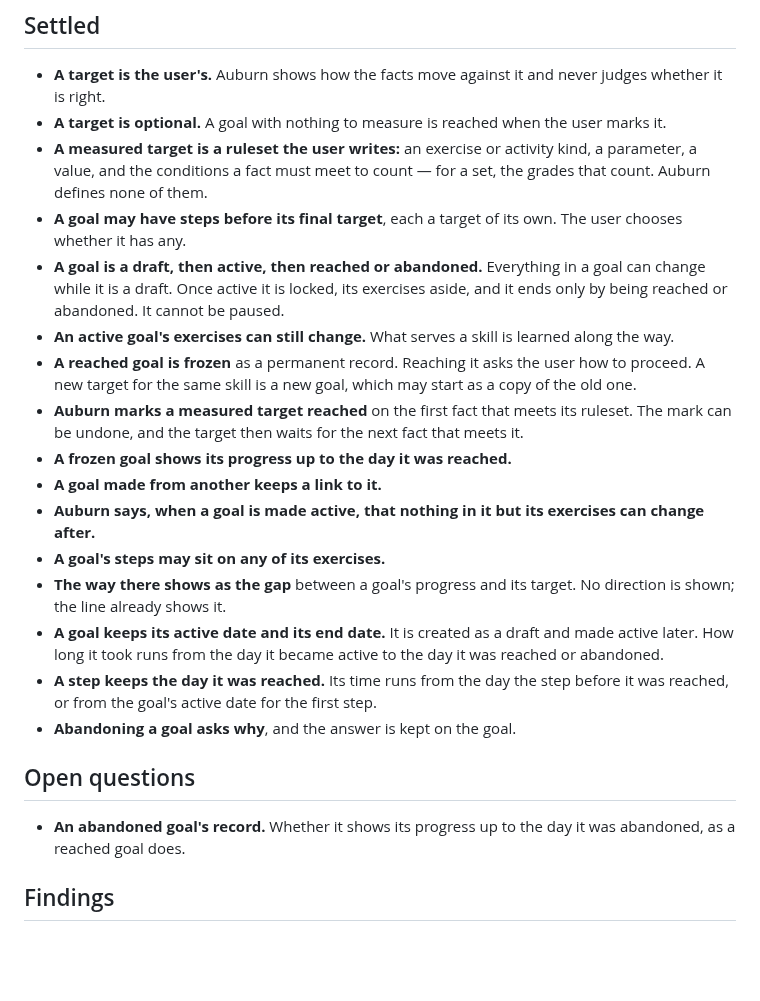
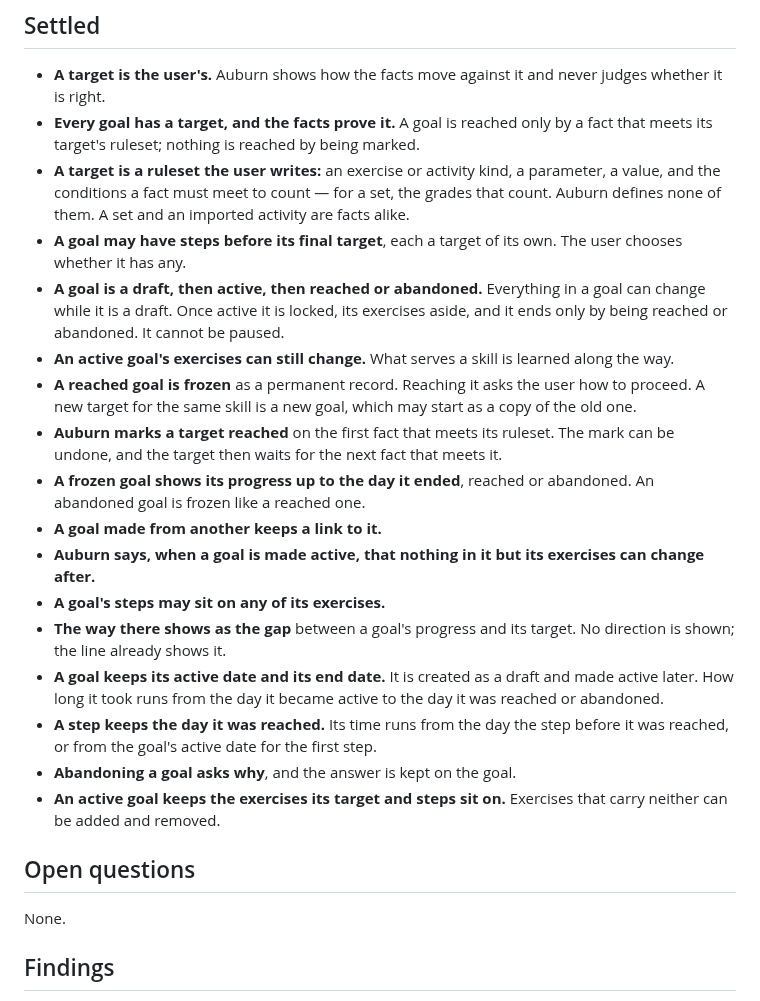
Before and after one commit to thomTHORNE/Auburn, a Markdown page: Research/Targets/Targets.md, the part around the change. Rendered like a GitHub page; blank space fills up the shorter version.

Commit message:
Research: Targets — every goal is proven by facts; abandoned goals are frozen
Co-Authored-By: Claude Opus 5.5 <noreply@anthropic.com>
Claude-Session: https://claude.ai/code/session_015e6H3LyQK9DU2tKCCpmncz

```diff
--- a/Research/Targets/Targets.md
+++ b/Research/Targets/Targets.md
@@ -7,14 +7,14 @@ Whether a goal states what reaching it looks like, and how Auburn shows the way
 ## Settled
 
 - **A target is the user's.** Auburn shows how the facts move against it and never judges whether it is right.
-- **A target is optional.** A goal with nothing to measure is reached when the user marks it.
-- **A measured target is a ruleset the user writes:** an exercise or activity kind, a parameter, a value, and the conditions a fact must meet to count — for a set, the grades that count. Auburn defines none of them.
+- **Every goal has a target, and the facts prove it.** A goal is reached only by a fact that meets its target's ruleset; nothing is reached by being marked.
+- **A target is a ruleset the user writes:** an exercise or activity kind, a parameter, a value, and the conditions a fact must meet to count — for a set, the grades that count. Auburn defines none of them. A set and an imported activity are facts alike.
 - **A goal may have steps before its final target**, each a target of its own. The user chooses whether it has any.
 - **A goal is a draft, then active, then reached or abandoned.** Everything in a goal can change while it is a draft. Once active it is locked, its exercises aside, and it ends only by being reached or abandoned. It cannot be paused.
 - **An active goal's exercises can still change.** What serves a skill is learned along the way.
 - **A reached goal is frozen** as a permanent record. Reaching it asks the user how to proceed. A new target for the same skill is a new goal, which may start as a copy of the old one.
-- **Auburn marks a measured target reached** on the first fact that meets its ruleset. The mark can be undone, and the target then waits for the next fact that meets it.
-- **A frozen goal shows its progress up to the day it was reached.**
+- **Auburn marks a target reached** on the first fact that meets its ruleset. The mark can be undone, and the target then waits for the next fact that meets it.
+- **A frozen goal shows its progress up to the day it ended**, reached or abandoned. An abandoned goal is frozen like a reached one.
 - **A goal made from another keeps a link to it.**
 - **Auburn says, when a goal is made active, that nothing in it but its exercises can change after.**
 - **A goal's steps may sit on any of its exercises.**
@@ -22,10 +22,11 @@ Whether a goal states what reaching it looks like, and how Auburn shows the way
 - **A goal keeps its active date and its end date.** It is created as a draft and made active later. How long it took runs from the day it became active to the day it was reached or abandoned.
 - **A step keeps the day it was reached.** Its time runs from the day the step before it was reached, or from the goal's active date for the first step.
 - **Abandoning a goal asks why**, and the answer is kept on the goal.
+- **An active goal keeps the exercises its target and steps sit on.** Exercises that carry neither can be added and removed.
 
 ## Open questions
 
-- **An abandoned goal's record.** Whether it shows its progress up to the day it was abandoned, as a reached goal does.
+None.
 
 ## Findings
 
```
